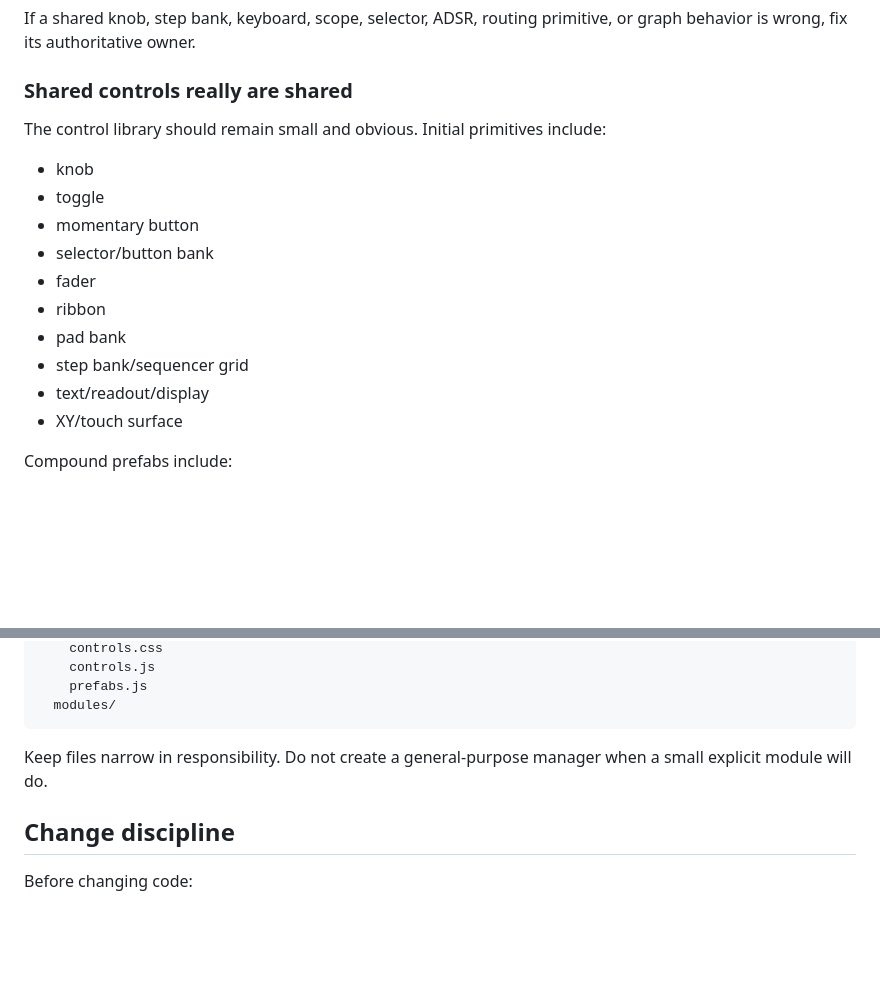
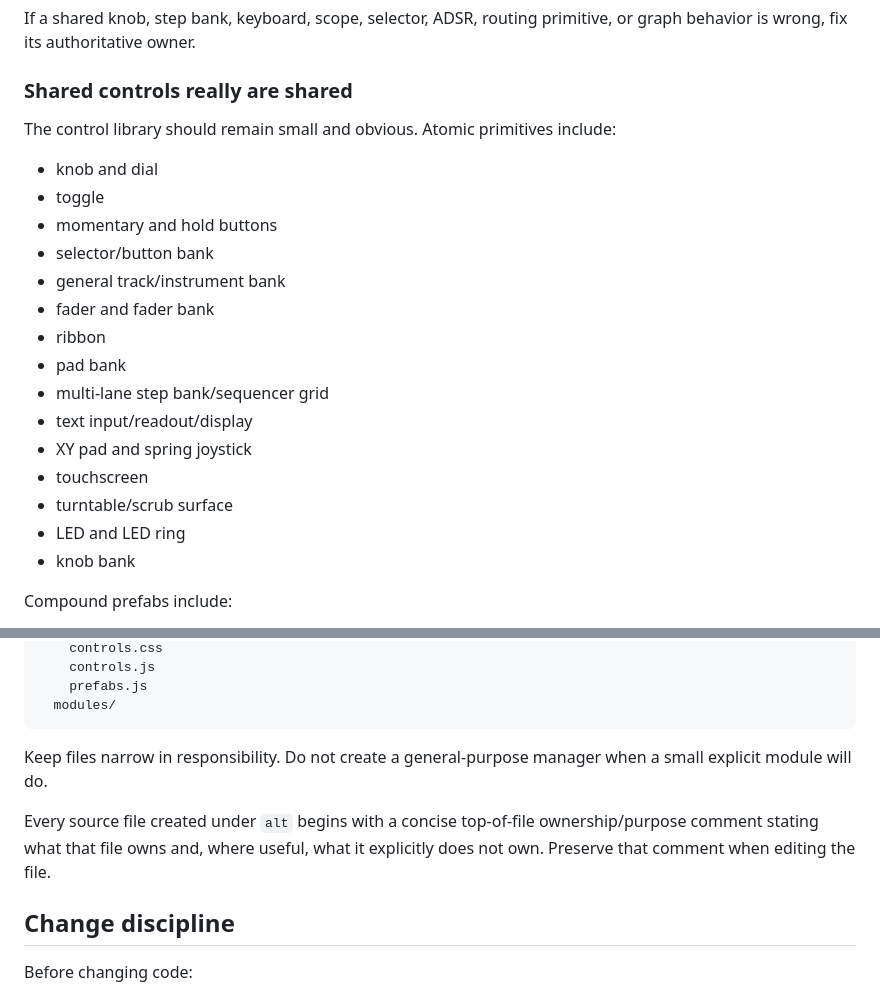
Before and after one commit to LuckyNate/MultiSynth, a Markdown page: README.md, 2 parts joined by grey strips. GitHub-like rendering; blank space fills up the shorter version.

```diff
--- a/README.md
+++ b/README.md
@@ -43,18 +43,23 @@ If a shared knob, step bank, keyboard, scope, selector, ADSR, routing primitive,
 
 ### Shared controls really are shared
 
-The control library should remain small and obvious. Initial primitives include:
+The control library should remain small and obvious. Atomic primitives include:
 
-- knob
+- knob and dial
 - toggle
-- momentary button
+- momentary and hold buttons
 - selector/button bank
-- fader
+- general track/instrument bank
+- fader and fader bank
 - ribbon
 - pad bank
-- step bank/sequencer grid
-- text/readout/display
-- XY/touch surface
+- multi-lane step bank/sequencer grid
+- text input/readout/display
+- XY pad and spring joystick
+- touchscreen
+- turntable/scrub surface
+- LED and LED ring
+- knob bank
 
 Compound prefabs include:
 
@@ -126,6 +131,8 @@ app/src/main/assets/alt/
 
 Keep files narrow in responsibility. Do not create a general-purpose manager when a small explicit module will do.
 
+Every source file created under `alt` begins with a concise top-of-file ownership/purpose comment stating what that file owns and, where useful, what it explicitly does not own. Preserve that comment when editing the file.
+
 ## Change discipline
 
 Before changing code:
```
